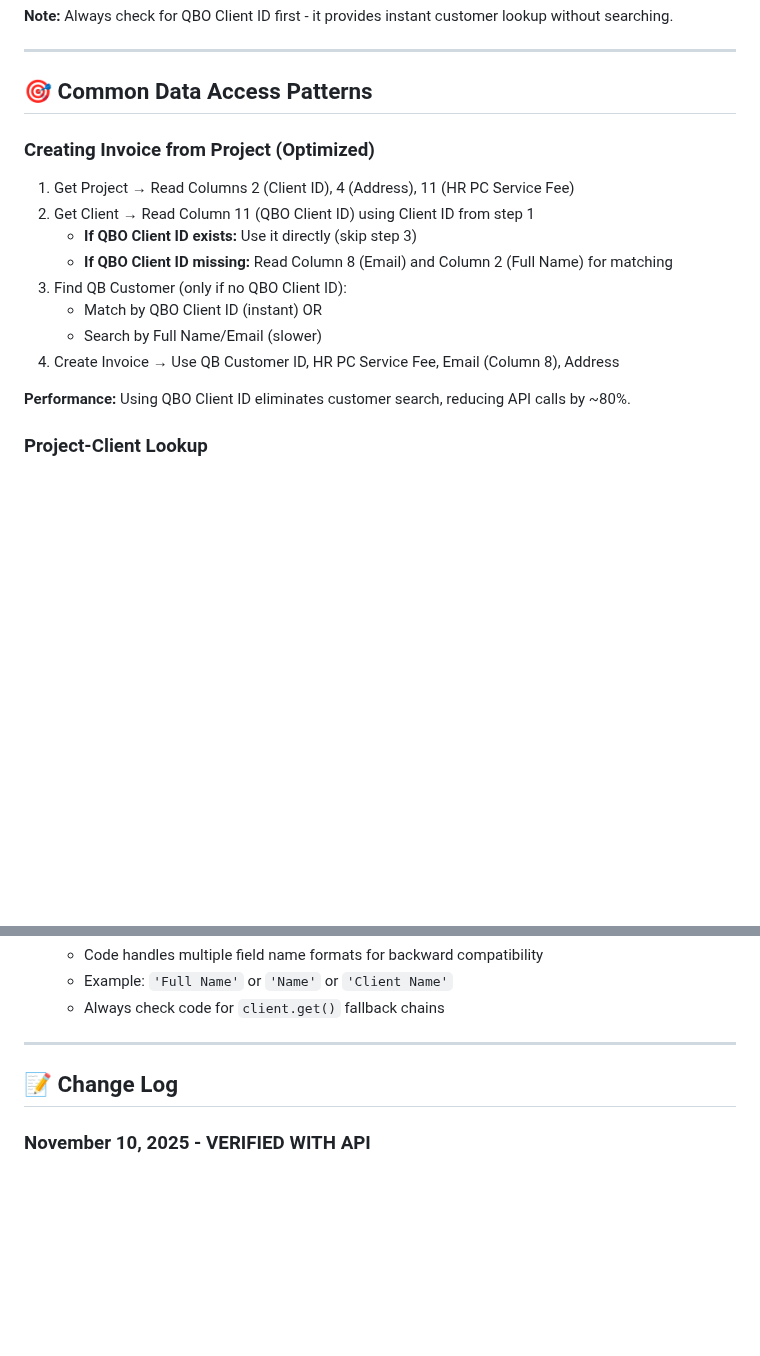
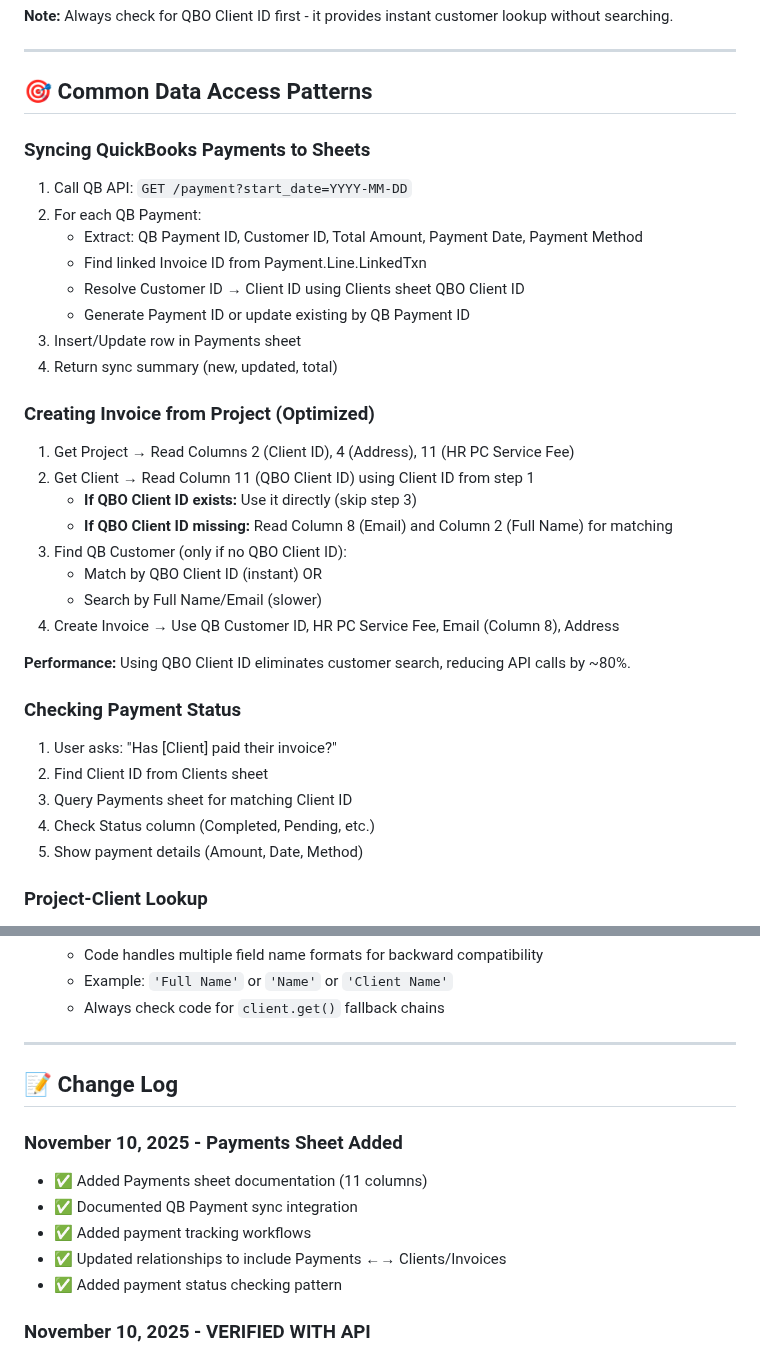
Before and after one commit to GarayInvestments/HouseRenoAI, a Markdown page: docs/GOOGLE_SHEETS_STRUCTURE.md, 2 parts joined by grey strips. Drawn GitHub-style; blank space fills up the shorter version.

```diff
--- a/docs/GOOGLE_SHEETS_STRUCTURE.md
+++ b/docs/GOOGLE_SHEETS_STRUCTURE.md
@@ -208,6 +245,16 @@ Clients (Email) → QuickBooks Invoice (BillEmail)
 ---
 
 ## 🎯 Common Data Access Patterns
+
+### Syncing QuickBooks Payments to Sheets
+1. Call QB API: `GET /payment?start_date=YYYY-MM-DD`
+2. For each QB Payment:
+   - Extract: QB Payment ID, Customer ID, Total Amount, Payment Date, Payment Method
+   - Find linked Invoice ID from Payment.Line.LinkedTxn
+   - Resolve Customer ID → Client ID using Clients sheet QBO Client ID
+   - Generate Payment ID or update existing by QB Payment ID
+3. Insert/Update row in Payments sheet
+4. Return sync summary (new, updated, total)
 
 ### Creating Invoice from Project (Optimized)
 1. Get Project → Read Columns 2 (Client ID), 4 (Address), 11 (HR PC Service Fee)
@@ -220,6 +267,13 @@ Clients (Email) → QuickBooks Invoice (BillEmail)
 4. Create Invoice → Use QB Customer ID, HR PC Service Fee, Email (Column 8), Address
 
 **Performance:** Using QBO Client ID eliminates customer search, reducing API calls by ~80%.
+
+### Checking Payment Status
+1. User asks: "Has [Client] paid their invoice?"
+2. Find Client ID from Clients sheet
+3. Query Payments sheet for matching Client ID
+4. Check Status column (Completed, Pending, etc.)
+5. Show payment details (Amount, Date, Method)
 
 ### Project-Client Lookup
 1. User asks about client → Find in Clients sheet Column 2 (Full Name)
@@ -306,6 +360,13 @@ Clients (Email) → QuickBooks Invoice (BillEmail)
 
 ## 📝 Change Log
 
+### November 10, 2025 - Payments Sheet Added
+- ✅ Added Payments sheet documentation (11 columns)
+- ✅ Documented QB Payment sync integration
+- ✅ Added payment tracking workflows
+- ✅ Updated relationships to include Payments ←→ Clients/Invoices
+- ✅ Added payment status checking pattern
+
 ### November 10, 2025 - VERIFIED WITH API
 - ✅ Verified Clients sheet: 11 columns (added QBO Client ID, Notes, File Upload)
 - ✅ Verified Projects sheet: 17 columns confirmed
```
Also changed, not shown: other parts of docs/GOOGLE_SHEETS_STRUCTURE.md (+38 -1 lines).
